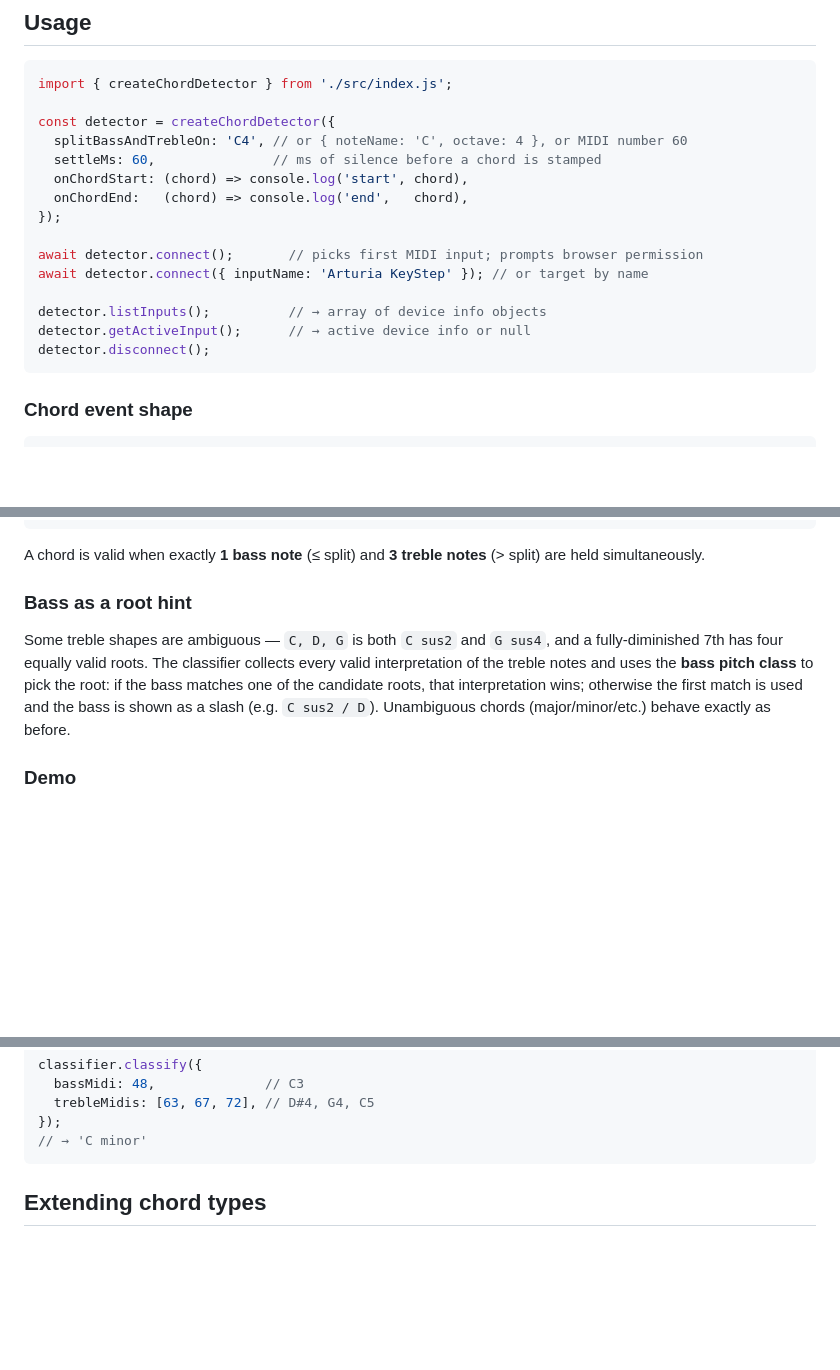
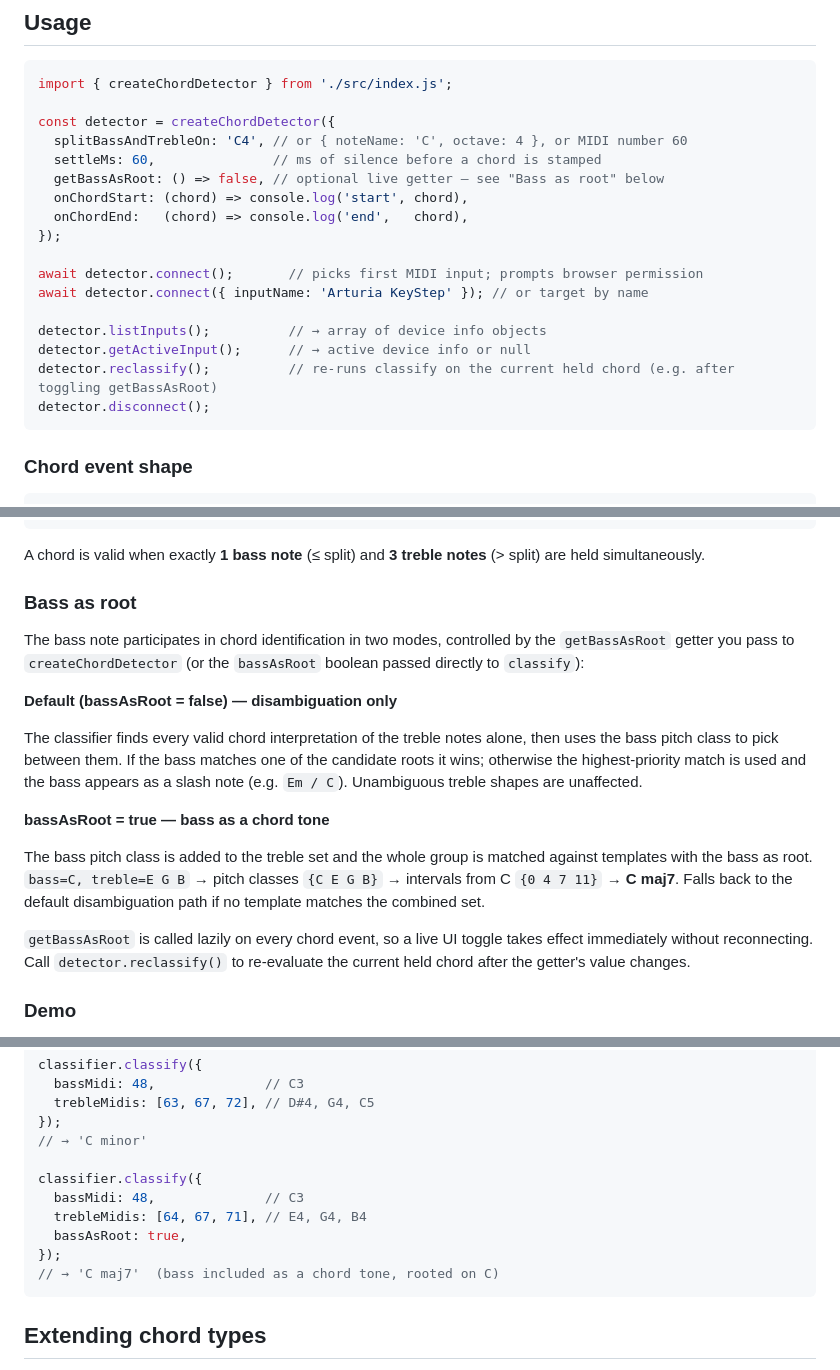
Before and after one commit to davidnmora/midi-chord-detector, a Markdown page: README.md, 3 parts joined by grey strips. Rendered like a GitHub page; blank space fills up the shorter version.

````diff
--- a/README.md
+++ b/README.md
@@ -10,6 +10,7 @@ import { createChordDetector } from './src/index.js';
 const detector = createChordDetector({
   splitBassAndTrebleOn: 'C4', // or { noteName: 'C', octave: 4 }, or MIDI number 60
   settleMs: 60,               // ms of silence before a chord is stamped
+  getBassAsRoot: () => false, // optional live getter — see "Bass as root" below
   onChordStart: (chord) => console.log('start', chord),
   onChordEnd:   (chord) => console.log('end',   chord),
 });
@@ -19,6 +20,7 @@ await detector.connect({ inputName: 'Arturia KeyStep' }); // or target by name
 
 detector.listInputs();          // → array of device info objects
 detector.getActiveInput();      // → active device info or null
+detector.reclassify();          // re-runs classify on the current held chord (e.g. after toggling getBassAsRoot)
 detector.disconnect();
 ```
 
@@ -38,9 +40,19 @@ detector.disconnect();
 
 A chord is valid when exactly **1 bass note** (≤ split) and **3 treble notes** (> split) are held simultaneously.
 
-### Bass as a root hint
+### Bass as root
 
-Some treble shapes are ambiguous — `C, D, G` is both `C sus2` and `G sus4`, and a fully-diminished 7th has four equally valid roots. The classifier collects every valid interpretation of the treble notes and uses the **bass pitch class** to pick the root: if the bass matches one of the candidate roots, that interpretation wins; otherwise the first match is used and the bass is shown as a slash (e.g. `C sus2 / D`). Unambiguous chords (major/minor/etc.) behave exactly as before.
+The bass note participates in chord identification in two modes, controlled by the `getBassAsRoot` getter you pass to `createChordDetector` (or the `bassAsRoot` boolean passed directly to `classify`):
+
+**Default (bassAsRoot = false) — disambiguation only**
+
+The classifier finds every valid chord interpretation of the treble notes alone, then uses the bass pitch class to pick between them. If the bass matches one of the candidate roots it wins; otherwise the highest-priority match is used and the bass appears as a slash note (e.g. `Em / C`). Unambiguous treble shapes are unaffected.
+
+**bassAsRoot = true — bass as a chord tone**
+
+The bass pitch class is added to the treble set and the whole group is matched against templates with the bass as root. `bass=C, treble=E G B` → pitch classes `{C E G B}` → intervals from C `{0 4 7 11}` → **C maj7**. Falls back to the default disambiguation path if no template matches the combined set.
+
+`getBassAsRoot` is called lazily on every chord event, so a live UI toggle takes effect immediately without reconnecting. Call `detector.reclassify()` to re-evaluate the current held chord after the getter's value changes.
 
 ### Demo
 
@@ -106,6 +118,13 @@ classifier.classify({
   trebleMidis: [63, 67, 72], // D#4, G4, C5
 });
 // → 'C minor'
+
+classifier.classify({
+  bassMidi: 48,              // C3
+  trebleMidis: [64, 67, 71], // E4, G4, B4
+  bassAsRoot: true,
+});
+// → 'C maj7'  (bass included as a chord tone, rooted on C)
 ```
 
 ## Extending chord types
````
